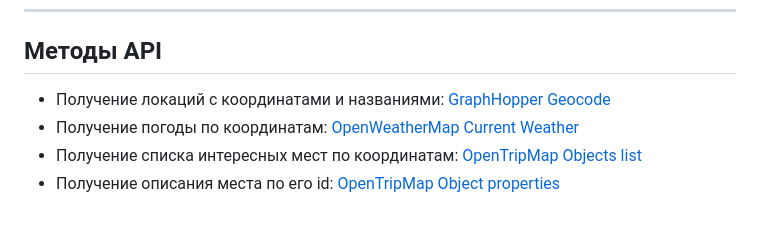
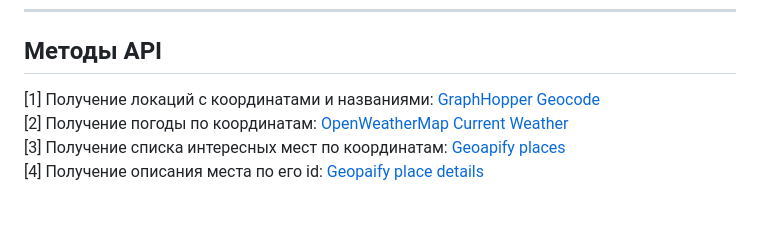
Before and after one commit to glebestraikh/places, a Markdown page: README.md, the part around the change. Rendered like a GitHub page.

```diff
--- a/README.md
+++ b/README.md
@@ -21,7 +21,7 @@
 
 ## Методы API
 
-- Получение локаций с координатами и названиями: [GraphHopper Geocode](https://docs.graphhopper.com/#operation/getGeocode)
-- Получение погоды по координатам: [OpenWeatherMap Current Weather](https://openweathermap.org/current)
-- Получение списка интересных мест по координатам: [OpenTripMap Objects list](https://opentripmap.io/docs#/Objects%20list/getListOfPlacesByRadius)
-- Получение описания места по его id: [OpenTripMap Object properties](https://opentripmap.io/docs#/Object%20properties/getPlaceByXid)
+[1] Получение локаций с координатами и названиями: [GraphHopper Geocode](https://docs.graphhopper.com/#operation/getGeocode)
+[2] Получение погоды по координатам: [OpenWeatherMap Current Weather](https://openweathermap.org/current)
+[3] Получение списка интересных мест по координатам: [Geoapify places](https://apidocs.geoapify.com/docs/places)
+[4] Получение описания места по его id: [Geopaify place details](https://apidocs.geoapify.com/docs/place-details)
```
